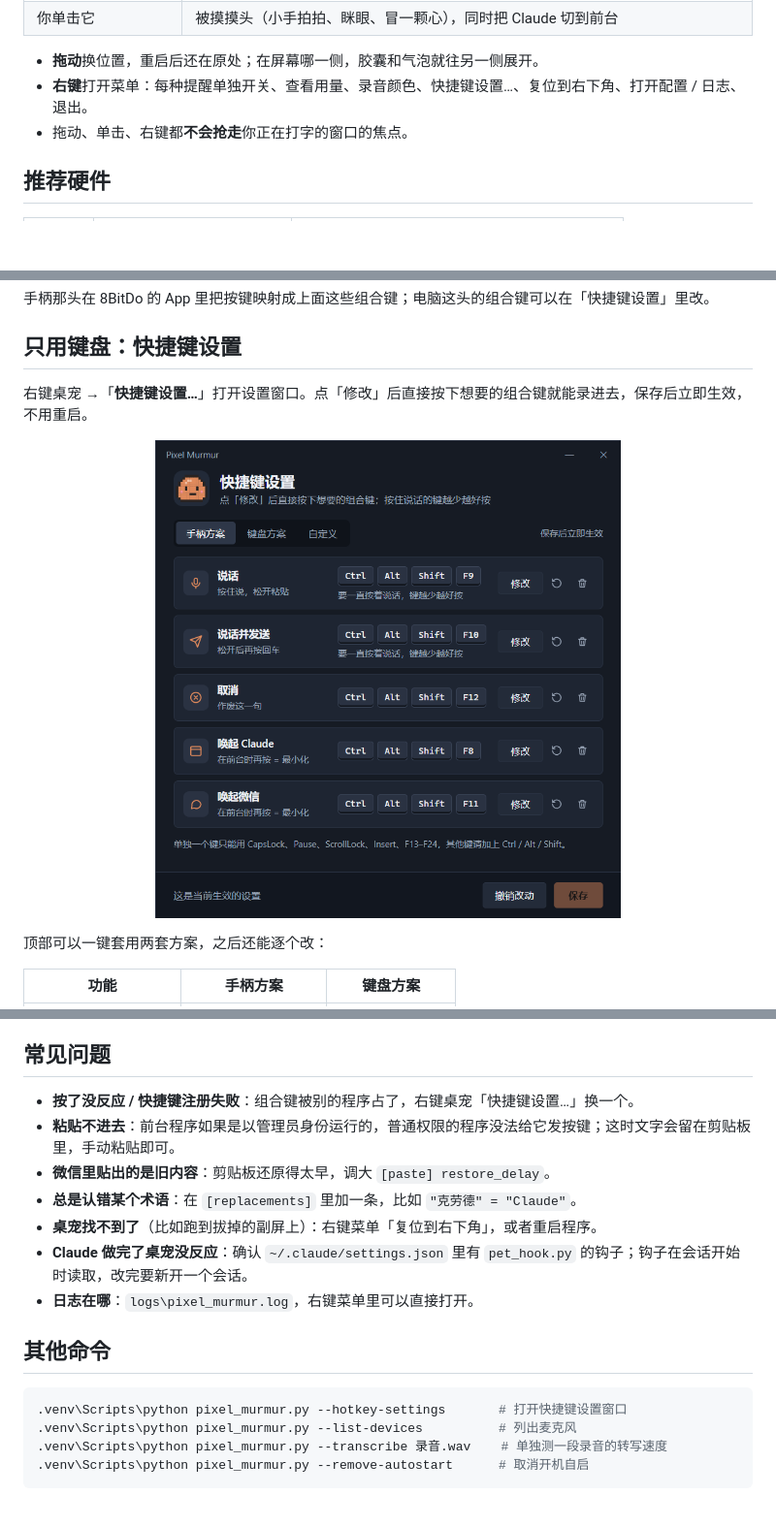
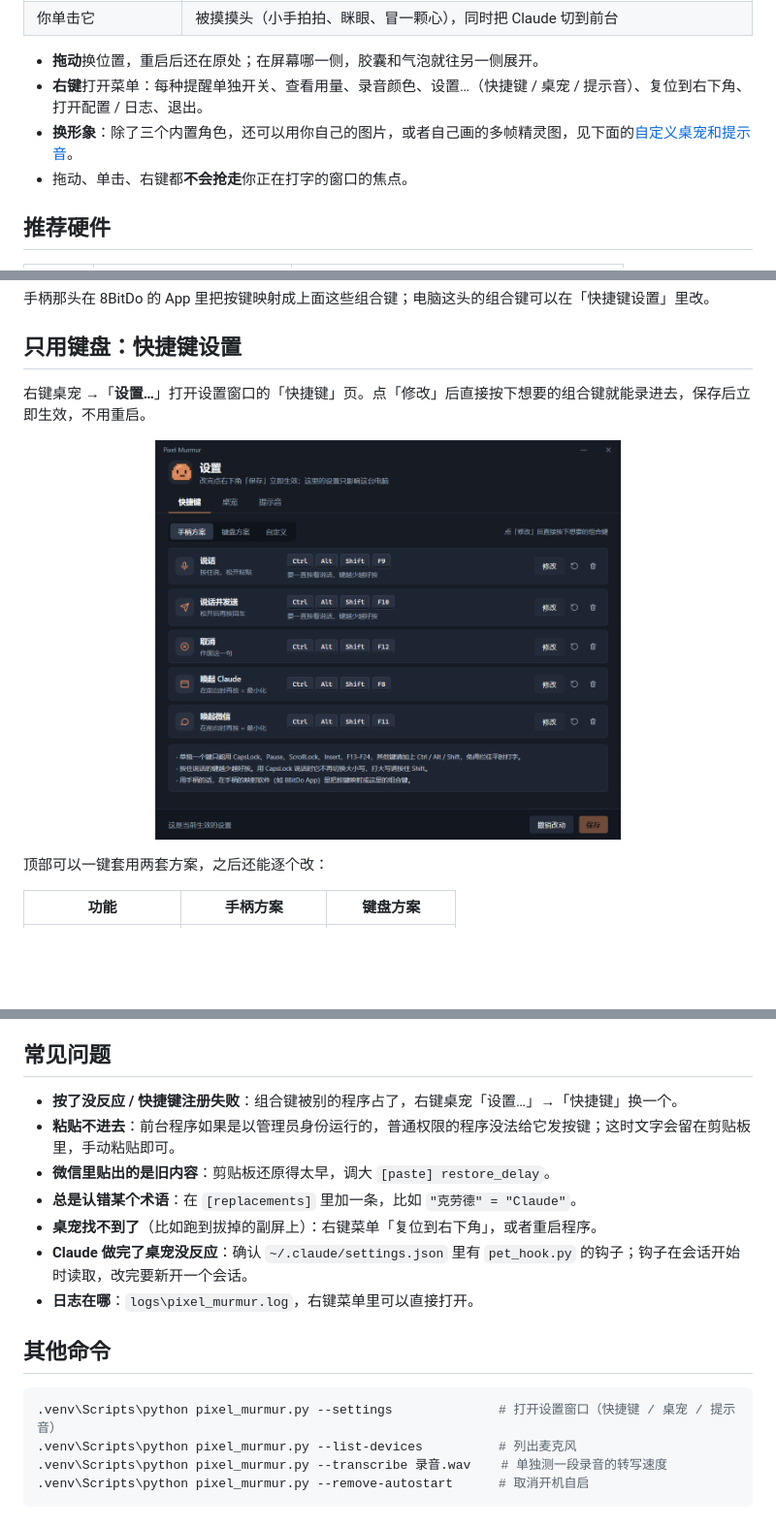
Before and after one commit to APieceOfToast123/pixel-murmur, a Markdown page: README.md, 3 parts joined by grey strips. Shown at 97% size. Drawn GitHub-style; pictures changed too: docs/settings.png; blank space fills up the shorter version.

````diff
--- a/README.md
+++ b/README.md
@@ -41,7 +41,8 @@
 | 你单击它 | 被摸摸头（小手拍拍、眯眼、冒一颗心），同时把 Claude 切到前台 |
 
 - **拖动**换位置，重启后还在原处；在屏幕哪一侧，胶囊和气泡就往另一侧展开。
-- **右键**打开菜单：每种提醒单独开关、查看用量、录音颜色、快捷键设置…、复位到右下角、打开配置 / 日志、退出。
+- **右键**打开菜单：每种提醒单独开关、查看用量、录音颜色、设置…（快捷键 / 桌宠 / 提示音）、复位到右下角、打开配置 / 日志、退出。
+- **换形象**：除了三个内置角色，还可以用你自己的图片，或者自己画的多帧精灵图，见下面的[自定义桌宠和提示音](#自定义桌宠和提示音)。
 - 拖动、单击、右键都**不会抢走**你正在打字的窗口的焦点。
 
 ## 推荐硬件
@@ -75,7 +76,7 @@
 
 ## 只用键盘：快捷键设置
 
-右键桌宠 →「**快捷键设置…**」打开设置窗口。点「修改」后直接按下想要的组合键就能录进去，保存后立即生效，不用重启。
+右键桌宠 →「**设置…**」打开设置窗口的「快捷键」页。点「修改」后直接按下想要的组合键就能录进去，保存后立即生效，不用重启。
 
 <p align="center">
   <img src="docs/settings.png" alt="快捷键设置窗口" width="480">
@@ -169,7 +216,7 @@ flowchart LR
 
 ## 常见问题
 
-- **按了没反应 / 快捷键注册失败**：组合键被别的程序占了，右键桌宠「快捷键设置…」换一个。
+- **按了没反应 / 快捷键注册失败**：组合键被别的程序占了，右键桌宠「设置…」→「快捷键」换一个。
 - **粘贴不进去**：前台程序如果是以管理员身份运行的，普通权限的程序没法给它发按键；这时文字会留在剪贴板里，手动粘贴即可。
 - **微信里贴出的是旧内容**：剪贴板还原得太早，调大 `[paste] restore_delay`。
 - **总是认错某个术语**：在 `[replacements]` 里加一条，比如 `"克劳德" = "Claude"`。
@@ -180,7 +227,7 @@ flowchart LR
 ## 其他命令
 
 ```powershell
-.venv\Scripts\python pixel_murmur.py --hotkey-settings       # 打开快捷键设置窗口
+.venv\Scripts\python pixel_murmur.py --settings              # 打开设置窗口（快捷键 / 桌宠 / 提示音）
 .venv\Scripts\python pixel_murmur.py --list-devices          # 列出麦克风
 .venv\Scripts\python pixel_murmur.py --transcribe 录音.wav    # 单独测一段录音的转写速度
 .venv\Scripts\python pixel_murmur.py --remove-autostart      # 取消开机自启
````
Also changed, not shown: other parts of README.md (+46 -0 lines), docs/settings-pet.png (added), docs/settings-sound.png (added), docs/sprite-example.png (added), docs/sprite-guide.png (added), docs/sprite-template.png (added), 5 other files.
